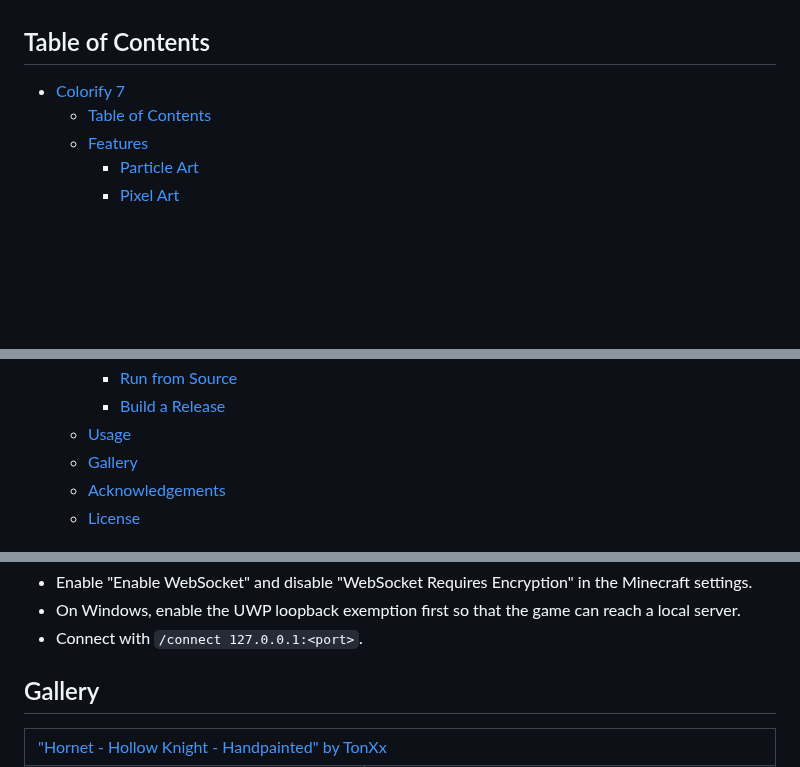
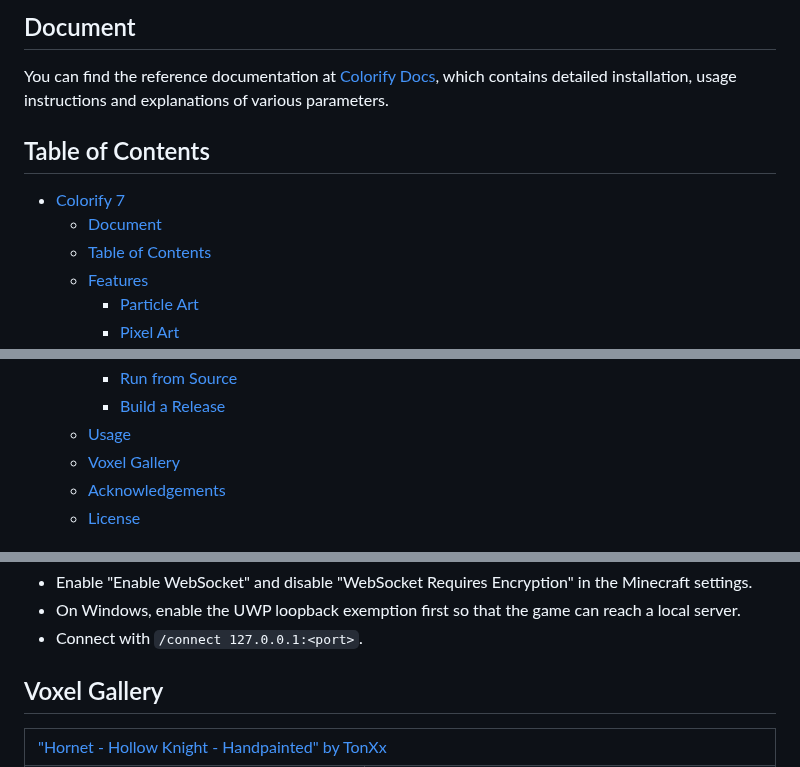
Before and after one commit to ComeixAlpha/Colorify7, a Markdown page: README.md, 3 parts joined by grey strips. Drawn GitHub-style; blank space fills up the shorter version.

Commit message:
doc: README update

```diff
--- a/README.md
+++ b/README.md
@@ -9,6 +25,11 @@ The application is built with [Tauri 2](https://tauri.app/) and [React](https://
+## Document
+
+You can find the reference documentation at [Colorify Docs](https://comeixalpha.github.io/docs), which contains detailed installation, usage instructions and explanations of various parameters.
+
 ## Table of Contents
 
 - [Colorify 7](#colorify-7)
+  - [Document](#document)
   - [Table of Contents](#table-of-contents)
   - [Features](#features)
     - [Particle Art](#particle-art)
@@ -22,7 +43,7 @@ The application is built with [Tauri 2](https://tauri.app/) and [React](https://
     - [Run from Source](#run-from-source)
     - [Build a Release](#build-a-release)
   - [Usage](#usage)
-  - [Gallery](#gallery)
+  - [Voxel Gallery](#voxel-gallery)
   - [Acknowledgements](#acknowledgements)
   - [License](#license)
 
@@ -91,7 +112,7 @@ To stream into the game:
 - On Windows, enable the UWP loopback exemption first so that the game can reach a local server.
 - Connect with `/connect 127.0.0.1:<port>`.
 
-## Gallery
+## Voxel Gallery
 
 <table>
     <tr>
```
Also changed, not shown: other parts of README.md (+16 -0 lines), README.zh-CN.md (+21 -1 lines), gallery/staircase_example_pixel.png (added), 1 other file.
